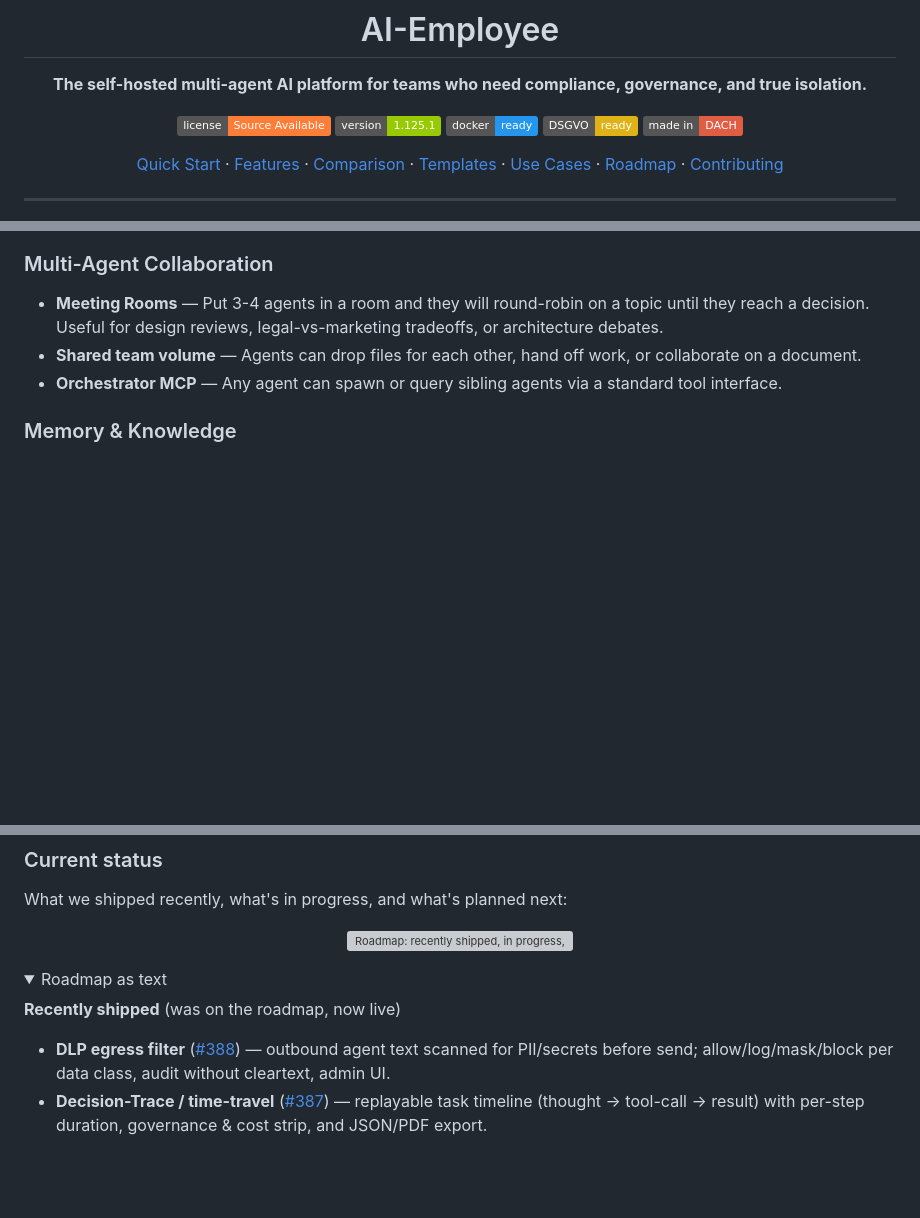
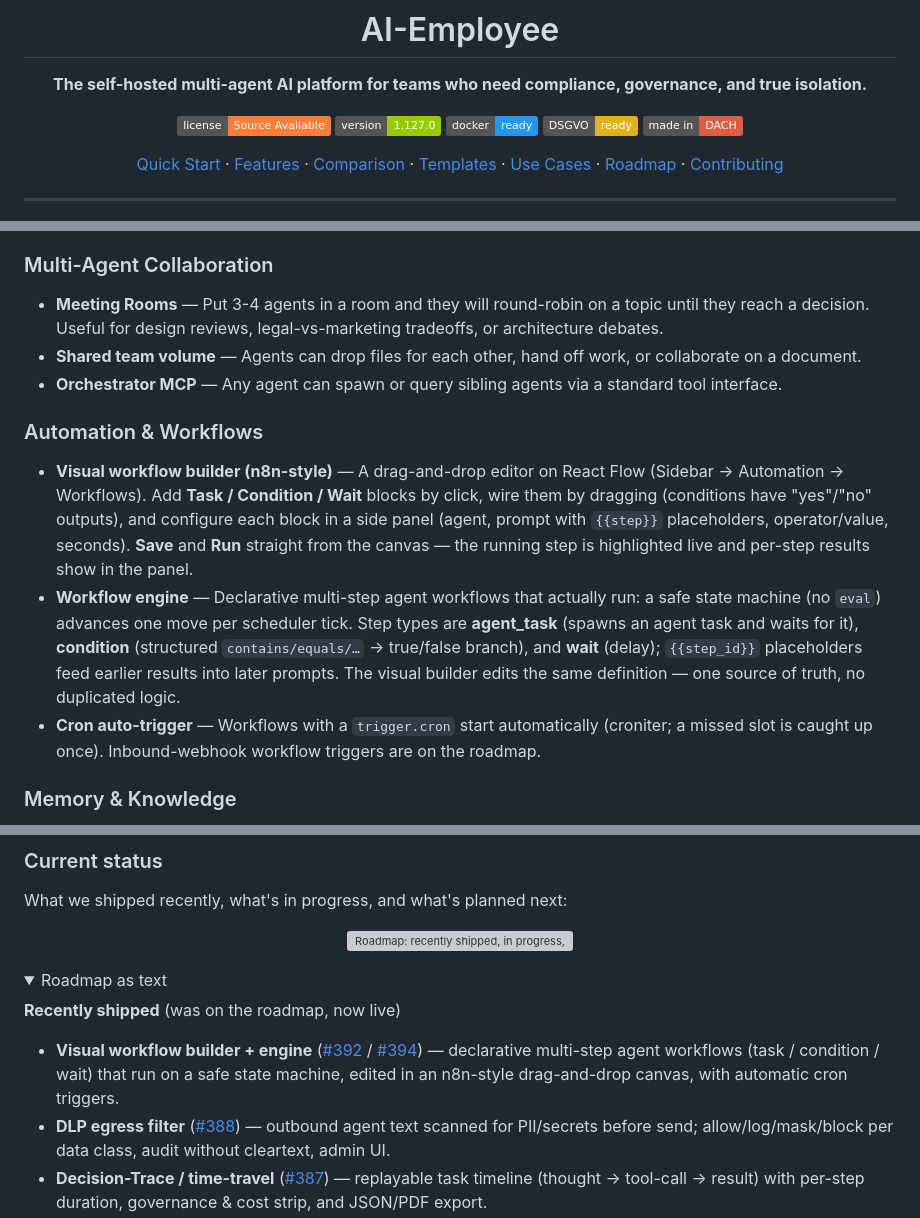
Before and after one commit to greeves89/AI-Employee, a Markdown page: README.md, 3 parts joined by grey strips. Drawn GitHub-style; folded sections open; badges without logos; blank space fills up the shorter version; grey boxes are pictures that could not be loaded.

Commit message:
docs: sync README to v1.127.0 (workflow engine + visual builder)
Version badge 1.125.1 -> 1.127.0. Adds the Automation & Workflows
feature section, an "Aktuell (v1.127)" blurb for the n8n-style
drag-and-drop workflow builder (#394) on the workflow engine (#392)
with cron auto-trigger, and a roadmap "recently shipped" entry.

Co-Authored-By: Claude Opus 4.7 <noreply@anthropic.com>

```diff
--- a/README.md
+++ b/README.md
@@ -5,7 +5,7 @@
 **The self-hosted multi-agent AI platform for teams who need compliance, governance, and true isolation.**
 
 [![License: Source Available](https://img.shields.io/badge/license-Source%20Available-orange.svg)](LICENSE.md)
-[![Version](https://img.shields.io/badge/version-1.125.1-green.svg)](VERSION)
+[![Version](https://img.shields.io/badge/version-1.127.0-green.svg)](VERSION)
 [![Docker](https://img.shields.io/badge/docker-ready-2496ED.svg)](docker-compose.community.yml)
 [![DSGVO](https://img.shields.io/badge/DSGVO-ready-yellow.svg)](#governance--compliance)
 [![Made in DACH](https://img.shields.io/badge/made%20in-DACH-red.svg)](#)
@@ -136,6 +136,12 @@ Database migrations run automatically on startup. Your data is persisted in name
 - **Meeting Rooms** — Put 3-4 agents in a room and they will round-robin on a topic until they reach a decision. Useful for design reviews, legal-vs-marketing tradeoffs, or architecture debates.
 - **Shared team volume** — Agents can drop files for each other, hand off work, or collaborate on a document.
 - **Orchestrator MCP** — Any agent can spawn or query sibling agents via a standard tool interface.
+
+### Automation & Workflows
+
+- **Visual workflow builder (n8n-style)** — A drag-and-drop editor on React Flow (Sidebar → Automation → Workflows). Add **Task / Condition / Wait** blocks by click, wire them by dragging (conditions have "yes"/"no" outputs), and configure each block in a side panel (agent, prompt with `{{step}}` placeholders, operator/value, seconds). **Save** and **Run** straight from the canvas — the running step is highlighted live and per-step results show in the panel.
+- **Workflow engine** — Declarative multi-step agent workflows that actually run: a safe state machine (no `eval`) advances one move per scheduler tick. Step types are **agent_task** (spawns an agent task and waits for it), **condition** (structured `contains/equals/…` → true/false branch), and **wait** (delay); `{{step_id}}` placeholders feed earlier results into later prompts. The visual builder edits the same definition — one source of truth, no duplicated logic.
+- **Cron auto-trigger** — Workflows with a `trigger.cron` start automatically (croniter; a missed slot is caught up once). Inbound-webhook workflow triggers are on the roadmap.
 
 ### Memory & Knowledge
 
@@ -291,6 +297,7 @@ What we shipped recently, what's in progress, and what's planned next:
 <summary>Roadmap as text</summary>
 
 **Recently shipped** (was on the roadmap, now live)
+- **Visual workflow builder + engine** ([#392](https://github.com/greeves89/AI-Employee/issues/392) / [#394](https://github.com/greeves89/AI-Employee/issues/394)) — declarative multi-step agent workflows (task / condition / wait) that run on a safe state machine, edited in an n8n-style drag-and-drop canvas, with automatic cron triggers.
 - **DLP egress filter** ([#388](https://github.com/greeves89/AI-Employee/issues/388)) — outbound agent text scanned for PII/secrets before send; allow/log/mask/block per data class, audit without cleartext, admin UI.
 - **Decision-Trace / time-travel** ([#387](https://github.com/greeves89/AI-Employee/issues/387)) — replayable task timeline (thought → tool-call → result) with per-step duration, governance & cost strip, and JSON/PDF export.
 - **Second Brain — semantic auto-linking** ([#157](https://github.com/greeves89/AI-Employee/issues/157)) — agent memories and knowledge entries are now automatically cross-linked by embedding similarity, with a memory↔knowledge bridge and graph edge-type differentiation.
```
Also changed, not shown: other parts of README.md (+1 -1 lines).
